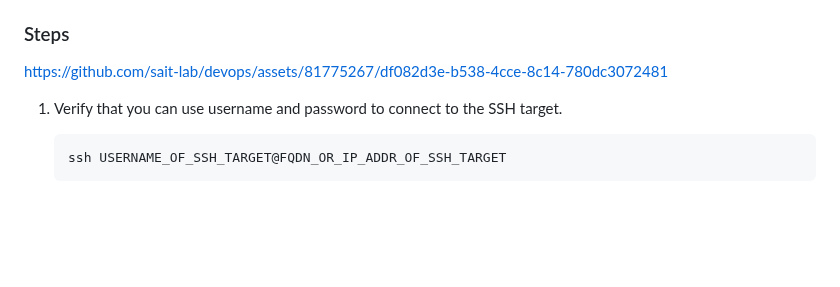
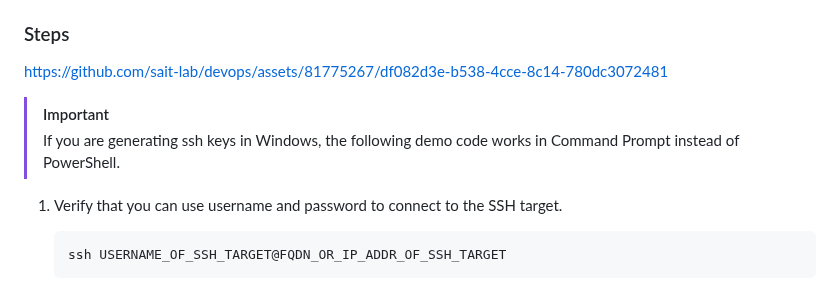
Before and after one commit to sait-lab/devops, a Markdown page: Setup SSH Key-Based Authentication.md, the part around the change. Rendered like a GitHub page; blank space fills up the shorter version.

Commit message:
docs: add cmd note for commands.

````diff
--- a/Setup SSH Key-Based Authentication.md
+++ b/Setup SSH Key-Based Authentication.md
@@ -20,6 +20,10 @@
 ### Steps
 
 https://github.com/sait-lab/devops/assets/81775267/df082d3e-b538-4cce-8c14-780dc3072481
+
+> [!IMPORTANT]
+> If you are generating ssh keys in Windows, the following demo code works in Command Prompt instead of PowerShell.
+
 
 1. Verify that you can use username and password to connect to the SSH target.
    ```shell
````
